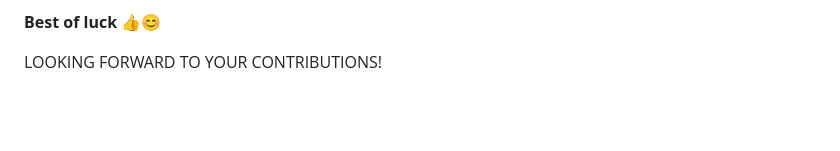
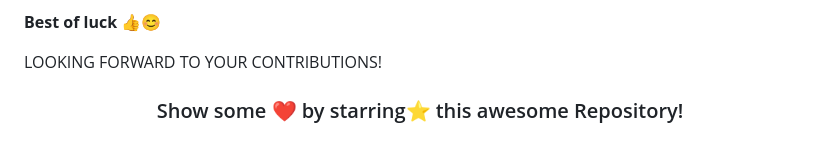
Before and after one commit to swastiswagat/Cloud-Kitchen, a Markdown page: README.md, the part around the change. Drawn GitHub-style; blank space fills up the shorter version.

```diff
--- a/README.md
+++ b/README.md
@@ -137,6 +137,7 @@ LOOKING FORWARD TO YOUR CONTRIBUTIONS!
 
 <div align="center">
 
+### Show some ❤️ by starring⭐ this awesome Repository!
 
 
 </div>
```
